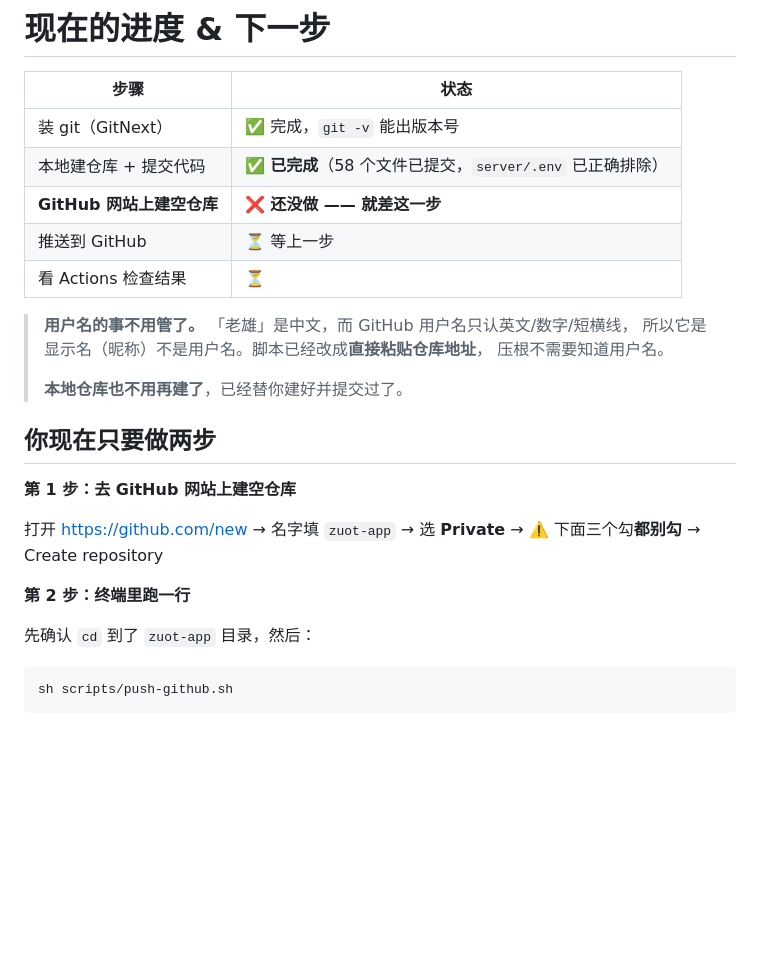
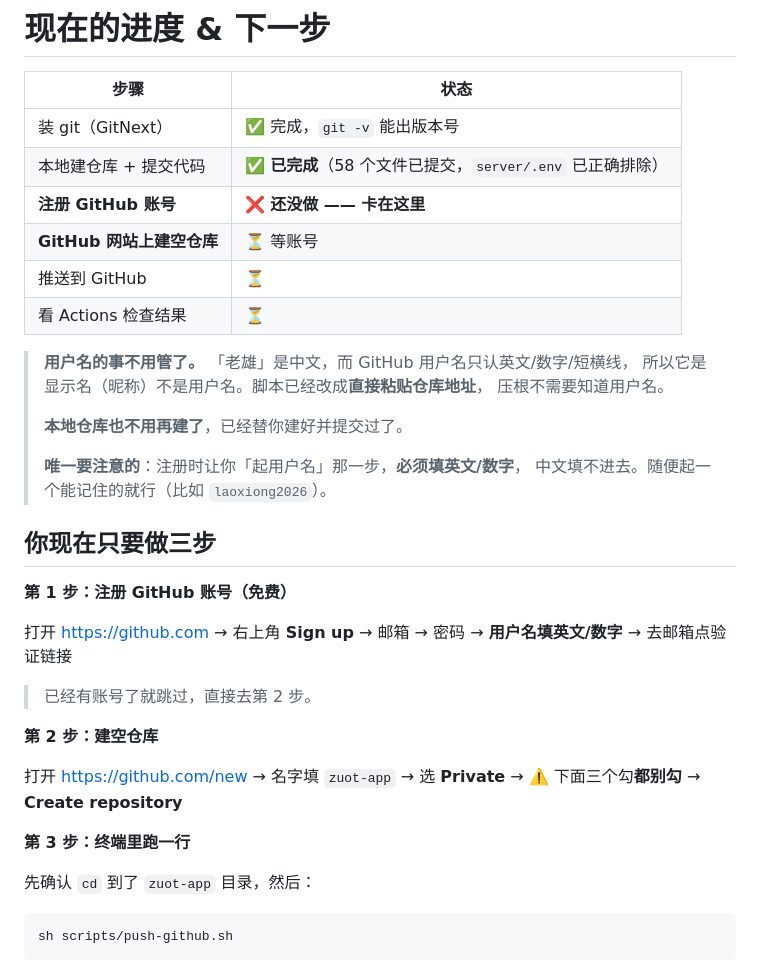
Before and after one commit to laoxiong19830816/zuot-app, a Markdown page: 代码检查操作手册.md, the part around one of its changes. Drawn GitHub-style; blank space fills up the shorter version.

```diff
--- a/代码检查操作手册.md
+++ b/代码检查操作手册.md
@@ -353,8 +386,9 @@ flutter run              # 连上手机真机跑起来
 |---|---|
 | 装 git（GitNext） | ✅ 完成，`git -v` 能出版本号 |
 | 本地建仓库 + 提交代码 | ✅ **已完成**（58 个文件已提交，`server/.env` 已正确排除） |
-| **GitHub 网站上建空仓库** | ❌ **还没做 —— 就差这一步** |
-| 推送到 GitHub | ⏳ 等上一步 |
+| **注册 GitHub 账号** | ❌ **还没做 —— 卡在这里** |
+| **GitHub 网站上建空仓库** | ⏳ 等账号 |
+| 推送到 GitHub | ⏳ |
 | 看 Actions 检查结果 | ⏳ |
 
 > **用户名的事不用管了。** 「老雄」是中文，而 GitHub 用户名只认英文/数字/短横线，
@@ -362,15 +396,25 @@ flutter run              # 连上手机真机跑起来
 > 压根不需要知道用户名。
 >
 > **本地仓库也不用再建了**，已经替你建好并提交过了。
+>
+> **唯一要注意的**：注册时让你「起用户名」那一步，**必须填英文/数字**，
+> 中文填不进去。随便起一个能记住的就行（比如 `laoxiong2026`）。
 
-## 你现在只要做两步
+## 你现在只要做三步
 
-**第 1 步：去 GitHub 网站上建空仓库**
+**第 1 步：注册 GitHub 账号（免费）**
+
+打开 https://github.com → 右上角 **Sign up** → 邮箱 → 密码 →
+**用户名填英文/数字** → 去邮箱点验证链接
+
+> 已经有账号了就跳过，直接去第 2 步。
+
+**第 2 步：建空仓库**
 
 打开 https://github.com/new → 名字填 `zuot-app` → 选 **Private**
-→ ⚠️ 下面三个勾**都别勾** → Create repository
+→ ⚠️ 下面三个勾**都别勾** → **Create repository**
 
-**第 2 步：终端里跑一行**
+**第 3 步：终端里跑一行**
 
 先确认 `cd` 到了 `zuot-app` 目录，然后：
 
```
Also changed, not shown: other parts of 代码检查操作手册.md (+45 -12 lines).
